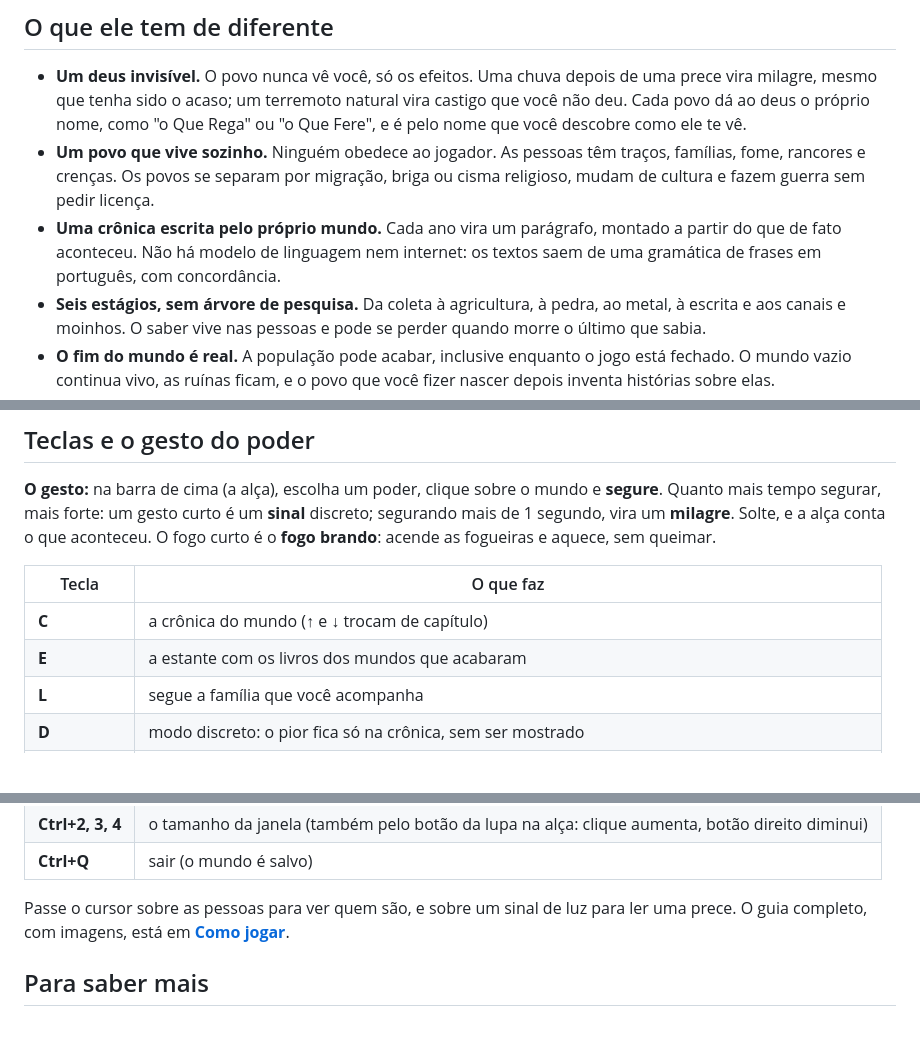
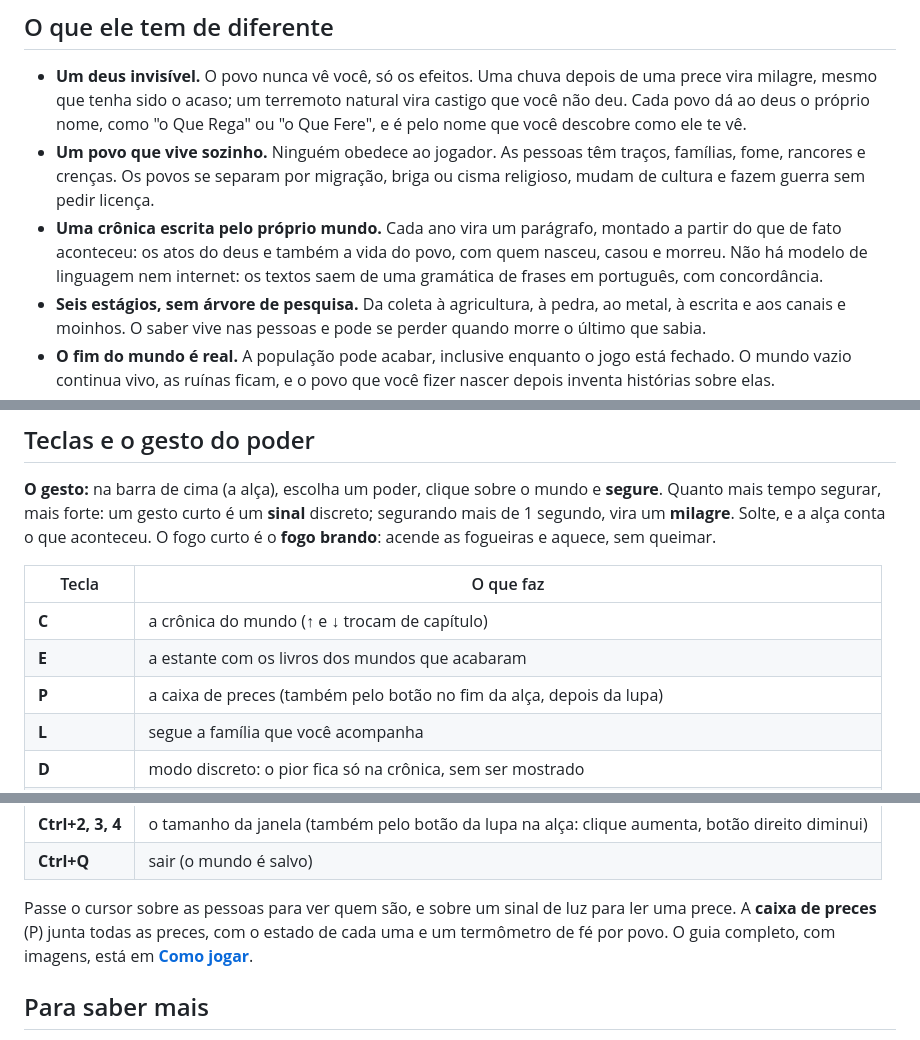
Before and after one commit to agentevsagente-debug/SimuladorVida, a Markdown page: README.md, 3 parts joined by grey strips. Drawn GitHub-style; blank space fills up the shorter version.

Commit message:
Docs: a caixa de preces (P), o termômetro de fé e a vida do povo na crônica
Co-Authored-By: Claude Opus 5.5 <noreply@anthropic.com>

```diff
--- a/README.md
+++ b/README.md
@@ -30,7 +30,7 @@
 
 - **Um deus invisível.** O povo nunca vê você, só os efeitos. Uma chuva depois de uma prece vira milagre, mesmo que tenha sido o acaso; um terremoto natural vira castigo que você não deu. Cada povo dá ao deus o próprio nome, como "o Que Rega" ou "o Que Fere", e é pelo nome que você descobre como ele te vê.
 - **Um povo que vive sozinho.** Ninguém obedece ao jogador. As pessoas têm traços, famílias, fome, rancores e crenças. Os povos se separam por migração, briga ou cisma religioso, mudam de cultura e fazem guerra sem pedir licença.
-- **Uma crônica escrita pelo próprio mundo.** Cada ano vira um parágrafo, montado a partir do que de fato aconteceu. Não há modelo de linguagem nem internet: os textos saem de uma gramática de frases em português, com concordância.
+- **Uma crônica escrita pelo próprio mundo.** Cada ano vira um parágrafo, montado a partir do que de fato aconteceu: os atos do deus e também a vida do povo, com quem nasceu, casou e morreu. Não há modelo de linguagem nem internet: os textos saem de uma gramática de frases em português, com concordância.
 - **Seis estágios, sem árvore de pesquisa.** Da coleta à agricultura, à pedra, ao metal, à escrita e aos canais e moinhos. O saber vive nas pessoas e pode se perder quando morre o último que sabia.
 - **O fim do mundo é real.** A população pode acabar, inclusive enquanto o jogo está fechado. O mundo vazio continua vivo, as ruínas ficam, e o povo que você fizer nascer depois inventa histórias sobre elas.
 - **Um companheiro de tela.** O ritmo normal é lento (um dia de jogo dura cerca de 45 minutos). O mouse passa pelos espaços vazios da janela, então dá para trabalhar com ela aberta. Fechado, o mundo continua andando até o teto de 1 ano de jogo.
@@ -68,6 +68,7 @@ Todas as imagens abaixo são capturas do jogo, ampliadas sem suavização, como
 |---|---|
 | **C** | a crônica do mundo (↑ e ↓ trocam de capítulo) |
 | **E** | a estante com os livros dos mundos que acabaram |
+| **P** | a caixa de preces (também pelo botão no fim da alça, depois da lupa) |
 | **L** | segue a família que você acompanha |
 | **D** | modo discreto: o pior fica só na crônica, sem ser mostrado |
 | **H** | esconde a janela (para trazer de volta: o ícone perto do relógio do Windows, ou **Ctrl+Alt+H**) |
@@ -78,7 +79,7 @@ Todas as imagens abaixo são capturas do jogo, ampliadas sem suavização, como
 | **Ctrl+2, 3, 4** | o tamanho da janela (também pelo botão da lupa na alça: clique aumenta, botão direito diminui) |
 | **Ctrl+Q** | sair (o mundo é salvo) |
 
-Passe o cursor sobre as pessoas para ver quem são, e sobre um sinal de luz para ler uma prece. O guia completo, com imagens, está em **[Como jogar](docs/como-jogar.md)**.
+Passe o cursor sobre as pessoas para ver quem são, e sobre um sinal de luz para ler uma prece. A **caixa de preces** (P) junta todas as preces, com o estado de cada uma e um termômetro de fé por povo. O guia completo, com imagens, está em **[Como jogar](docs/como-jogar.md)**.
 
 ## Para saber mais
 
```
Also changed, not shown: docs/como-jogar.md (+17 -1 lines), docs/mecanicas.md (+1 -1 lines), docs/imagens/caixa-de-preces.png (added).
